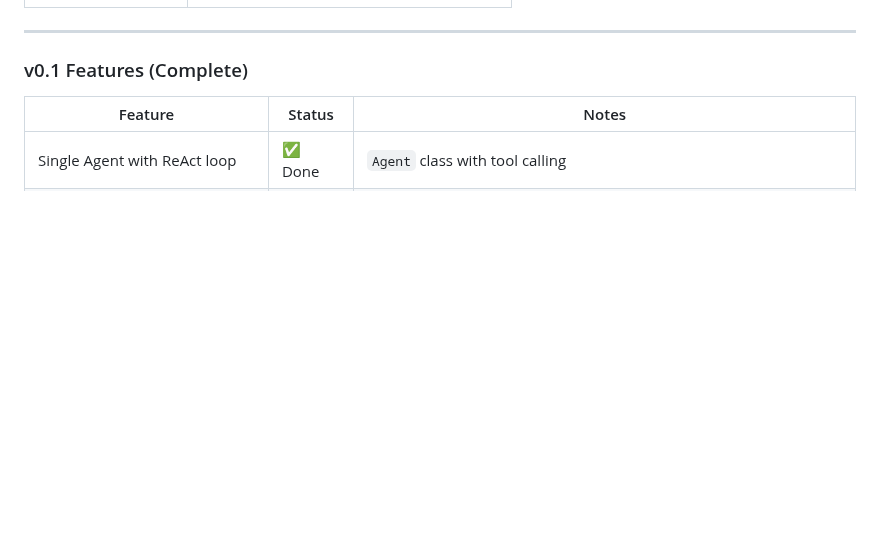
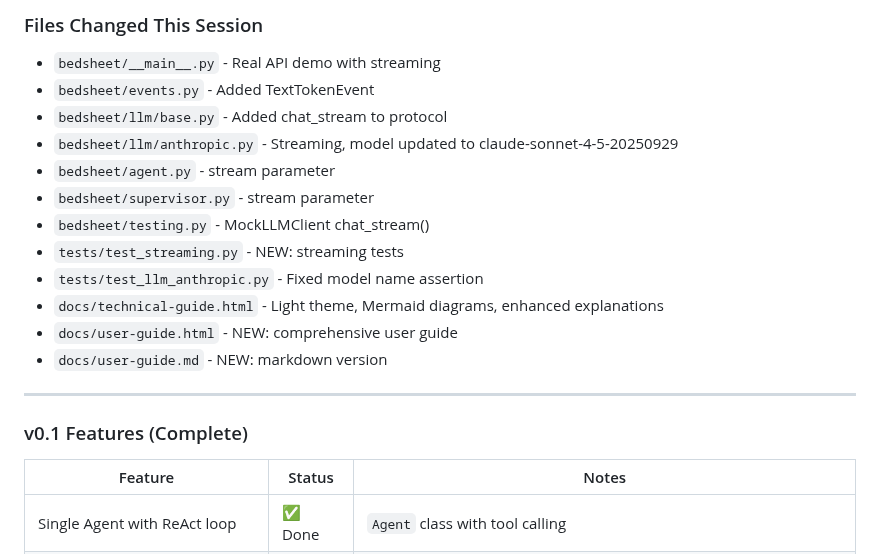
Before and after one commit to sivang/bedsheet, a Markdown page: PROJECT_STATUS.md, the part around one of its changes. GitHub-like rendering; blank space fills up the shorter version.

```diff
--- a/PROJECT_STATUS.md
+++ b/PROJECT_STATUS.md
@@ -20,3 +58,17 @@
+### Files Changed This Session
+
+- `bedsheet/__main__.py` - Real API demo with streaming
+- `bedsheet/events.py` - Added TextTokenEvent
+- `bedsheet/llm/base.py` - Added chat_stream to protocol
+- `bedsheet/llm/anthropic.py` - Streaming, model updated to claude-sonnet-4-5-20250929
+- `bedsheet/agent.py` - stream parameter
+- `bedsheet/supervisor.py` - stream parameter
+- `bedsheet/testing.py` - MockLLMClient chat_stream()
+- `tests/test_streaming.py` - NEW: streaming tests
+- `tests/test_llm_anthropic.py` - Fixed model name assertion
+- `docs/technical-guide.html` - Light theme, Mermaid diagrams, enhanced explanations
+- `docs/user-guide.html` - NEW: comprehensive user guide
+- `docs/user-guide.md` - NEW: markdown version
 
 ---
 
```
Also changed, not shown: other parts of PROJECT_STATUS.md (+41 -3 lines).
